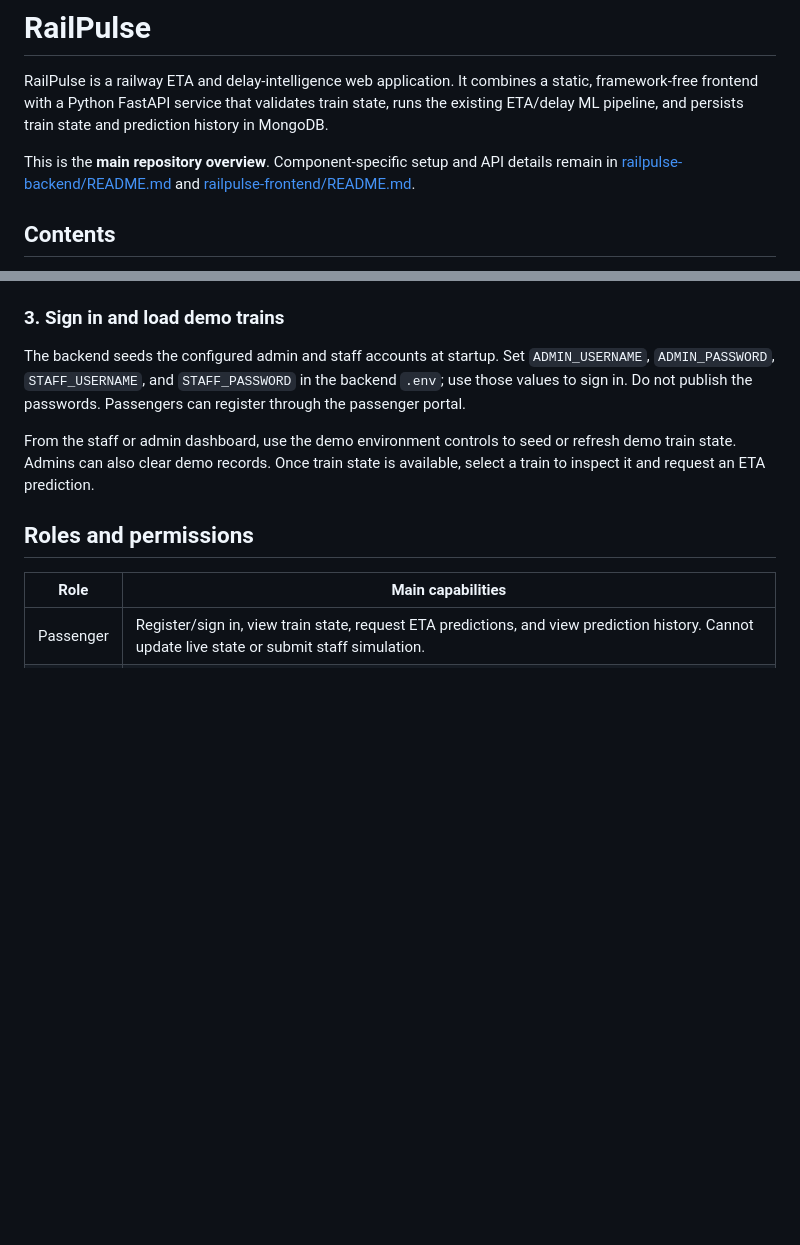
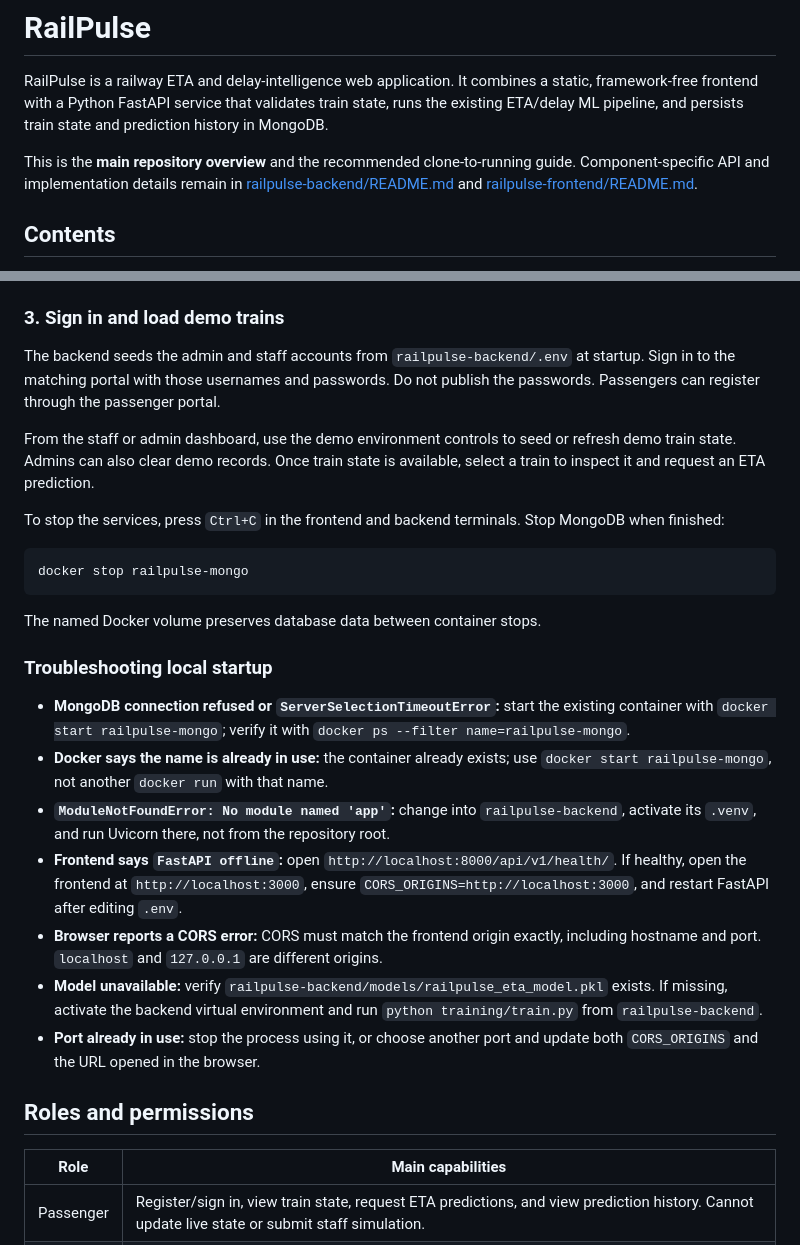
Before and after one commit to ritik4407gupta/RAILPULSE_NEW, a Markdown page: README.md, 2 parts joined by grey strips. Drawn GitHub-style; blank space fills up the shorter version.

````diff
--- a/README.md
+++ b/README.md
@@ -2,7 +2,7 @@
 
 RailPulse is a railway ETA and delay-intelligence web application. It combines a static, framework-free frontend with a Python FastAPI service that validates train state, runs the existing ETA/delay ML pipeline, and persists train state and prediction history in MongoDB.
 
-This is the **main repository overview**. Component-specific setup and API details remain in [railpulse-backend/README.md](railpulse-backend/README.md) and [railpulse-frontend/README.md](railpulse-frontend/README.md).
+This is the **main repository overview** and the recommended clone-to-running guide. Component-specific API and implementation details remain in [railpulse-backend/README.md](railpulse-backend/README.md) and [railpulse-frontend/README.md](railpulse-frontend/README.md).
 
 ## Contents
 
@@ -102,9 +140,27 @@ Open `http://127.0.0.1:4175`. The default frontend API base URL is `http://local
 
 ### 3. Sign in and load demo trains
 
-The backend seeds the configured admin and staff accounts at startup. Set `ADMIN_USERNAME`, `ADMIN_PASSWORD`, `STAFF_USERNAME`, and `STAFF_PASSWORD` in the backend `.env`; use those values to sign in. Do not publish the passwords. Passengers can register through the passenger portal.
+The backend seeds the admin and staff accounts from `railpulse-backend/.env` at startup. Sign in to the matching portal with those usernames and passwords. Do not publish the passwords. Passengers can register through the passenger portal.
 
 From the staff or admin dashboard, use the demo environment controls to seed or refresh demo train state. Admins can also clear demo records. Once train state is available, select a train to inspect it and request an ETA prediction.
+
+To stop the services, press `Ctrl+C` in the frontend and backend terminals. Stop MongoDB when finished:
+
+```bash
+docker stop railpulse-mongo
+```
+
+The named Docker volume preserves database data between container stops.
+
+### Troubleshooting local startup
+
+- **MongoDB connection refused or `ServerSelectionTimeoutError`:** start the existing container with `docker start railpulse-mongo`; verify it with `docker ps --filter name=railpulse-mongo`.
+- **Docker says the name is already in use:** the container already exists; use `docker start railpulse-mongo`, not another `docker run` with that name.
+- **`ModuleNotFoundError: No module named 'app'`:** change into `railpulse-backend`, activate its `.venv`, and run Uvicorn there, not from the repository root.
+- **Frontend says `FastAPI offline`:** open `http://localhost:8000/api/v1/health/`. If healthy, open the frontend at `http://localhost:3000`, ensure `CORS_ORIGINS=http://localhost:3000`, and restart FastAPI after editing `.env`.
+- **Browser reports a CORS error:** CORS must match the frontend origin exactly, including hostname and port. `localhost` and `127.0.0.1` are different origins.
+- **Model unavailable:** verify `railpulse-backend/models/railpulse_eta_model.pkl` exists. If missing, activate the backend virtual environment and run `python training/train.py` from `railpulse-backend`.
+- **Port already in use:** stop the process using it, or choose another port and update both `CORS_ORIGINS` and the URL opened in the browser.
 
 ## Roles and permissions
 
````
Also changed, not shown: other parts of README.md (+52 -14 lines).
